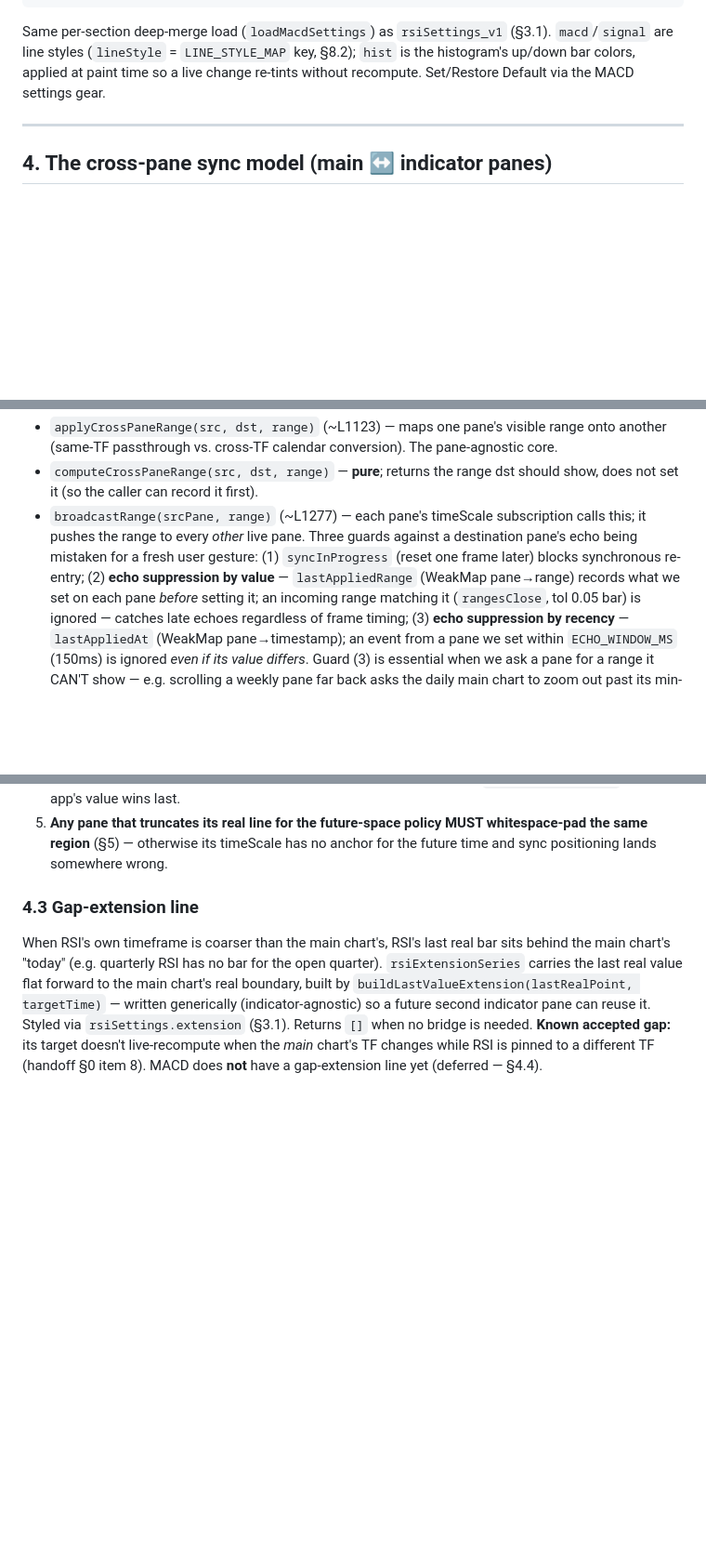
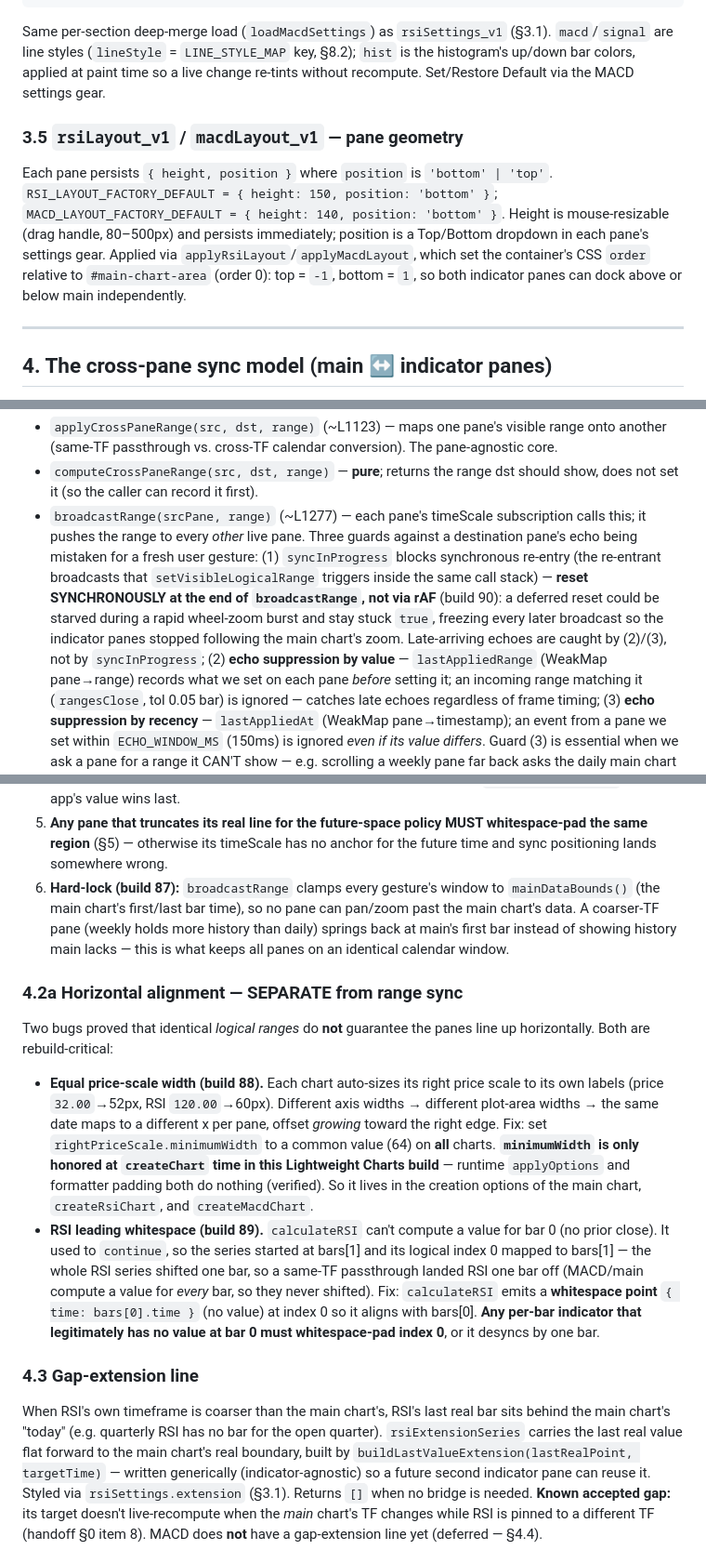
Before and after one commit to BenGeeMan/Chart, a Markdown page: CHART_TECHNICAL_REFERENCE.md, 3 parts joined by grey strips. Shown at 93% size. Drawn GitHub-style; blank space fills up the shorter version.

Commit message:
Doc: note synchronous syncInProgress reset (build 90 sync fix)
Co-Authored-By: Claude Opus 4.8 <noreply@anthropic.com>

```diff
--- a/CHART_TECHNICAL_REFERENCE.md
+++ b/CHART_TECHNICAL_REFERENCE.md
@@ -212,6 +212,18 @@ key, §8.2); `hist` is the histogram's up/down bar colors, applied at
 paint time so a live change re-tints without recompute. Set/Restore
 Default via the MACD settings gear.
 
+### 3.5 `rsiLayout_v1` / `macdLayout_v1` — pane geometry
+
+Each pane persists `{ height, position }` where `position` is
+`'bottom' | 'top'`. `RSI_LAYOUT_FACTORY_DEFAULT = { height: 150, position:
+'bottom' }`; `MACD_LAYOUT_FACTORY_DEFAULT = { height: 140, position:
+'bottom' }`. Height is mouse-resizable (drag handle, 80–500px) and
+persists immediately; position is a Top/Bottom dropdown in each pane's
+settings gear. Applied via `applyRsiLayout`/`applyMacdLayout`, which set
+the container's CSS `order` relative to `#main-chart-area` (order 0):
+top = `-1`, bottom = `1`, so both indicator panes can dock above or below
+main independently.
+
 ---
 
 ## 4. The cross-pane sync model (main ↔ indicator panes)
@@ -237,8 +249,14 @@ descriptor per pane. Three functions carry the model:
 - `broadcastRange(srcPane, range)` (~L1277) — each pane's timeScale
   subscription calls this; it pushes the range to every *other* live pane.
   Three guards against a destination pane's echo being mistaken for a
-  fresh user gesture: (1) `syncInProgress` (reset one frame later) blocks
-  synchronous re-entry; (2) **echo suppression by value** —
+  fresh user gesture: (1) `syncInProgress` blocks synchronous re-entry
+  (the re-entrant broadcasts that `setVisibleLogicalRange` triggers inside
+  the same call stack) — **reset SYNCHRONOUSLY at the end of
+  `broadcastRange`, not via rAF** (build 90): a deferred reset could be
+  starved during a rapid wheel-zoom burst and stay stuck `true`, freezing
+  every later broadcast so the indicator panes stopped following the main
+  chart's zoom. Late-arriving echoes are caught by (2)/(3), not by
+  `syncInProgress`; (2) **echo suppression by value** —
   `lastAppliedRange` (WeakMap pane→range) records what we set on each pane
   *before* setting it; an incoming range matching it (`rangesClose`, tol
   0.05 bar) is ignored — catches late echoes regardless of frame timing;
@@ -305,6 +323,35 @@ let rsiTF          = 'daily'; // RSI's own timeframe, independent of the main ch
    MUST whitespace-pad the same region** (§5) — otherwise its timeScale
    has no anchor for the future time and sync positioning lands
    somewhere wrong.
+6. **Hard-lock (build 87):** `broadcastRange` clamps every gesture's
+   window to `mainDataBounds()` (the main chart's first/last bar time), so
+   no pane can pan/zoom past the main chart's data. A coarser-TF pane
+   (weekly holds more history than daily) springs back at main's first
+   bar instead of showing history main lacks — this is what keeps all
+   panes on an identical calendar window.
+
+### 4.2a Horizontal alignment — SEPARATE from range sync
+Two bugs proved that identical *logical ranges* do **not** guarantee the
+panes line up horizontally. Both are rebuild-critical:
+
+- **Equal price-scale width (build 88).** Each chart auto-sizes its right
+  price scale to its own labels (price `32.00`→52px, RSI `120.00`→60px).
+  Different axis widths → different plot-area widths → the same date maps
+  to a different x per pane, offset *growing* toward the right edge. Fix:
+  set `rightPriceScale.minimumWidth` to a common value (64) on **all**
+  charts. **`minimumWidth` is only honored at `createChart` time in this
+  Lightweight Charts build** — runtime `applyOptions` and formatter
+  padding both do nothing (verified). So it lives in the creation options
+  of the main chart, `createRsiChart`, and `createMacdChart`.
+- **RSI leading whitespace (build 89).** `calculateRSI` can't compute a
+  value for bar 0 (no prior close). It used to `continue`, so the series
+  started at bars[1] and its logical index 0 mapped to bars[1] — the whole
+  RSI series shifted one bar, so a same-TF passthrough landed RSI one bar
+  off (MACD/main compute a value for *every* bar, so they never shifted).
+  Fix: `calculateRSI` emits a **whitespace point** `{ time: bars[0].time }`
+  (no value) at index 0 so it aligns with bars[0]. **Any per-bar indicator
+  that legitimately has no value at bar 0 must whitespace-pad index 0**,
+  or it desyncs by one bar.
 
 ### 4.3 Gap-extension line
 When RSI's own timeframe is coarser than the main chart's, RSI's last
```
